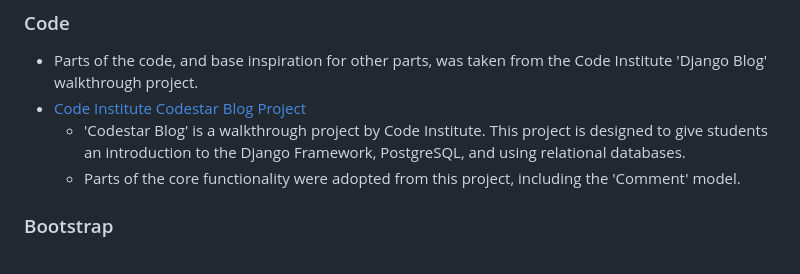
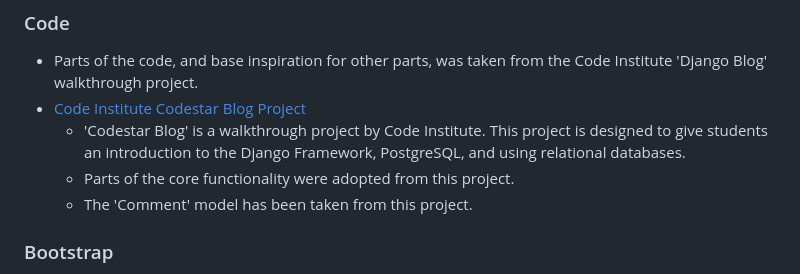
Before and after one commit to georgiagrayland/P4-ClassMate, a Markdown page: README.md, the part around the change printed below. Drawn GitHub-style.

Commit message:
add link to readme for credit

```diff
--- a/README.md
+++ b/README.md
@@ -544,5 +544,6 @@ To make a copy of the original repository to view or make changes without affect
     - 'Codestar Blog' is a walkthrough project by Code Institute. This project is designed to give students an introduction to the Django Framework, PostgreSQL, and using relational databases.
-    - Parts of the core functionality were adopted from this project, including the 'Comment' model.
+    - Parts of the core functionality were adopted from this project.
+    - The 'Comment' model has been taken from this project.
 
 ### Bootstrap
 - The [Bootstrap](https://getbootstrap.com/docs/5.3/getting-started/introduction/) library (version 5.3) is used across this project, and is present on all pages.
```
Also changed, not shown: other parts of README.md (+1 -1 lines).
